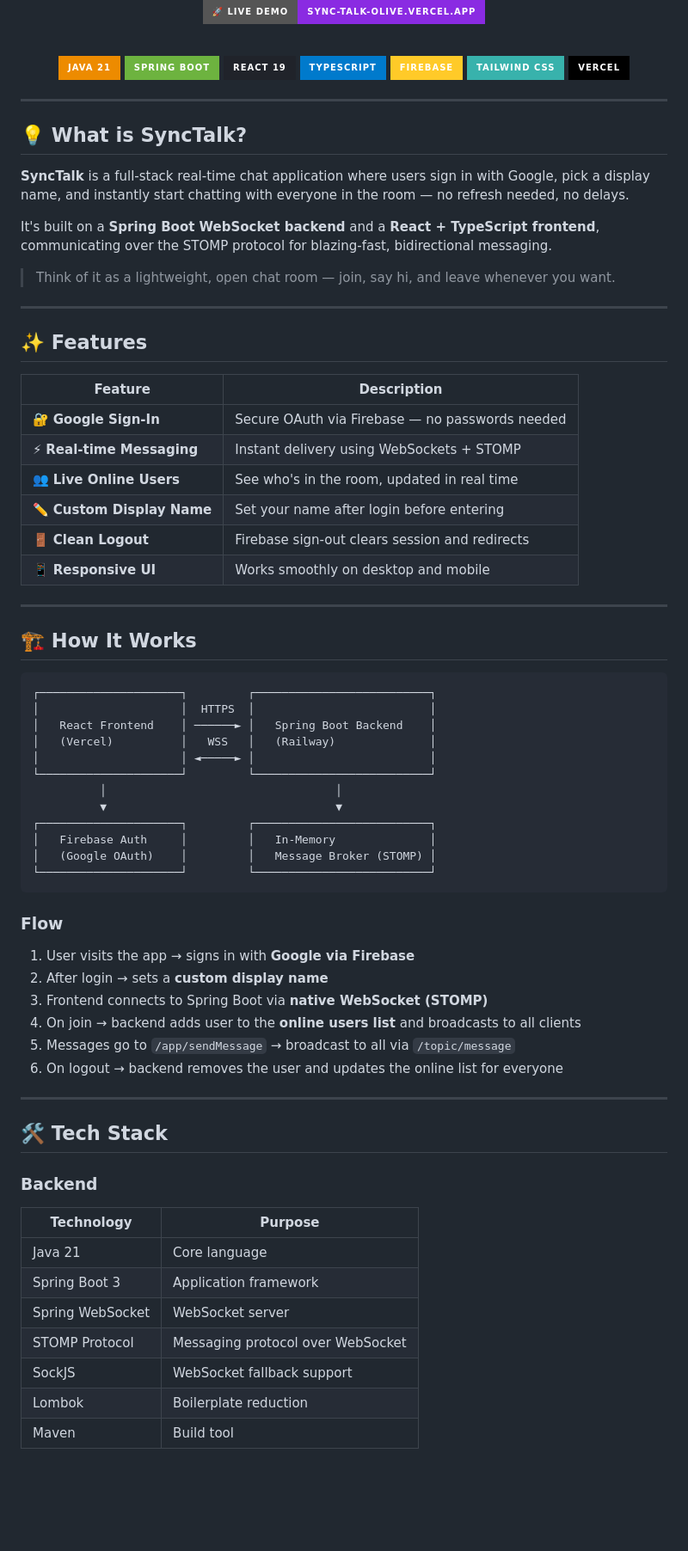
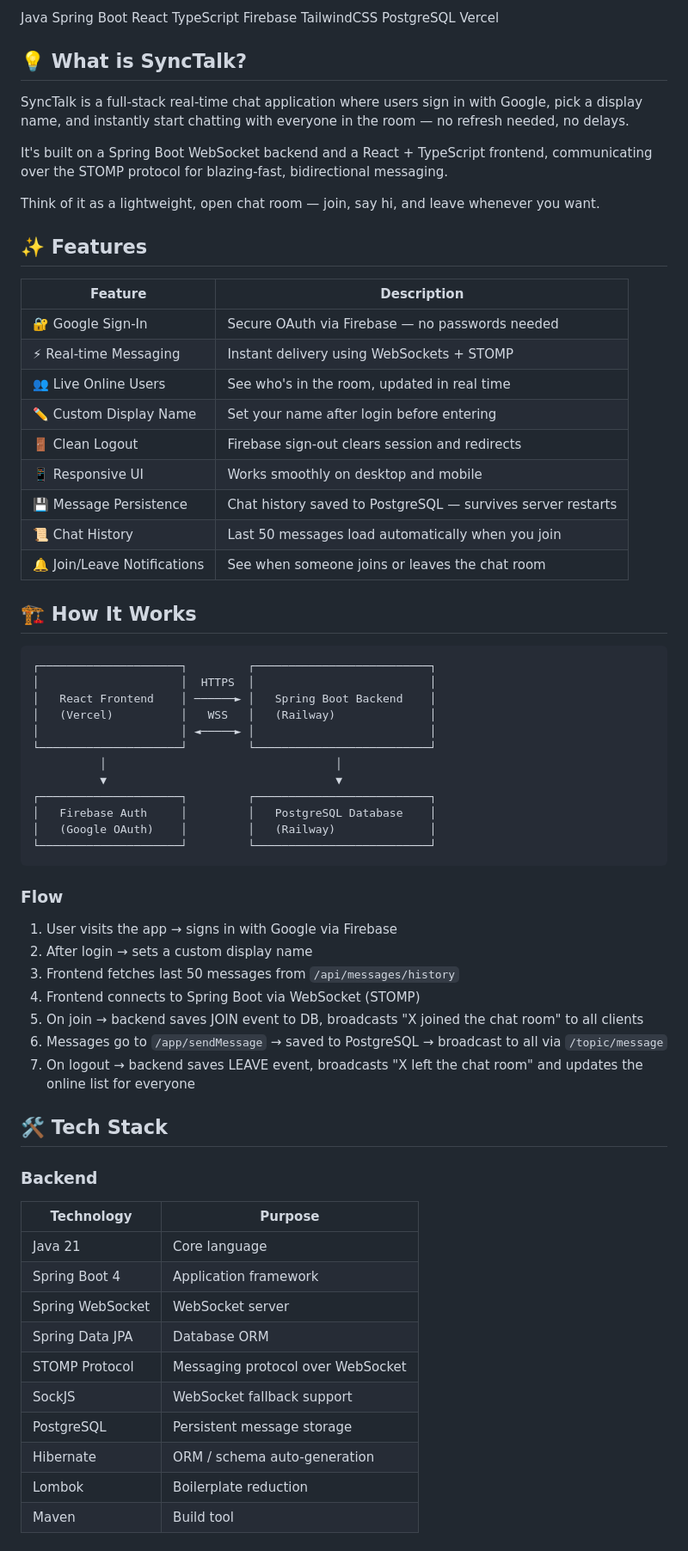
Before and after one commit to Brightfringe/Sync_Talk, a Markdown page: README.md, the part around one of its changes. Shown at 86% size. Rendered like a GitHub page; badges without logos; blank space fills up the shorter version.

Commit message:
Revise README for SyncTalk project
Updated README to reflect changes in features, tech stack, and setup instructions.

````diff
--- a/README.md
+++ b/README.md
@@ -6,45 +5,27 @@
 
-[![Live Demo](https://img.shields.io/badge/🚀%20Live%20Demo-sync--talk--olive.vercel.app-blueviolet?style=for-the-badge)](https://sync-talk-olive.vercel.app)
-
-<br/>
-
-![Java](https://img.shields.io/badge/Java_21-ED8B00?style=for-the-badge&logo=openjdk&logoColor=white)
-![Spring Boot](https://img.shields.io/badge/Spring_Boot-6DB33F?style=for-the-badge&logo=spring-boot&logoColor=white)
-![React](https://img.shields.io/badge/React_19-20232A?style=for-the-badge&logo=react&logoColor=61DAFB)
-![TypeScript](https://img.shields.io/badge/TypeScript-007ACC?style=for-the-badge&logo=typescript&logoColor=white)
-![Firebase](https://img.shields.io/badge/Firebase-FFCA28?style=for-the-badge&logo=firebase&logoColor=black)
-![TailwindCSS](https://img.shields.io/badge/Tailwind_CSS-38B2AC?style=for-the-badge&logo=tailwind-css&logoColor=white)
-![Vercel](https://img.shields.io/badge/Vercel-000000?style=for-the-badge&logo=vercel&logoColor=white)
-
-</div>
-
----
+Java Spring Boot React TypeScript Firebase TailwindCSS PostgreSQL Vercel
 
 ## 💡 What is SyncTalk?
+SyncTalk is a full-stack real-time chat application where users sign in with Google, pick a display name, and instantly start chatting with everyone in the room — no refresh needed, no delays.
 
-**SyncTalk** is a full-stack real-time chat application where users sign in with Google, pick a display name, and instantly start chatting with everyone in the room — no refresh needed, no delays.
+It's built on a Spring Boot WebSocket backend and a React + TypeScript frontend, communicating over the STOMP protocol for blazing-fast, bidirectional messaging.
 
-It's built on a **Spring Boot WebSocket backend** and a **React + TypeScript frontend**, communicating over the STOMP protocol for blazing-fast, bidirectional messaging.
-
-> Think of it as a lightweight, open chat room — join, say hi, and leave whenever you want.
-
----
+Think of it as a lightweight, open chat room — join, say hi, and leave whenever you want.
 
 ## ✨ Features
-
 | Feature | Description |
-|--------|-------------|
-| 🔐 **Google Sign-In** | Secure OAuth via Firebase — no passwords needed |
-| ⚡ **Real-time Messaging** | Instant delivery using WebSockets + STOMP |
-| 👥 **Live Online Users** | See who's in the room, updated in real time |
-| ✏️ **Custom Display Name** | Set your name after login before entering |
-| 🚪 **Clean Logout** | Firebase sign-out clears session and redirects |
-| 📱 **Responsive UI** | Works smoothly on desktop and mobile |
-
----
+|---|---|
+| 🔐 Google Sign-In | Secure OAuth via Firebase — no passwords needed |
+| ⚡ Real-time Messaging | Instant delivery using WebSockets + STOMP |
+| 👥 Live Online Users | See who's in the room, updated in real time |
+| ✏️ Custom Display Name | Set your name after login before entering |
+| 🚪 Clean Logout | Firebase sign-out clears session and redirects |
+| 📱 Responsive UI | Works smoothly on desktop and mobile |
+| 💾 Message Persistence | Chat history saved to PostgreSQL — survives server restarts |
+| 📜 Chat History | Last 50 messages load automatically when you join |
+| 🔔 Join/Leave Notifications | See when someone joins or leaves the chat room |
 
 ## 🏗️ How It Works
-
 ```
 ┌─────────────────────┐         ┌──────────────────────────┐
 │                     │  HTTPS  │                          │
@@ -55,31 +36,33 @@ It's built on a **Spring Boot WebSocket backend** and a **React + TypeScript fro
           │                                  │
           ▼                                  ▼
 ┌─────────────────────┐         ┌──────────────────────────┐
-│   Firebase Auth     │         │   In-Memory              │
-│   (Google OAuth)    │         │   Message Broker (STOMP) │
+│   Firebase Auth     │         │   PostgreSQL Database    │
+│   (Google OAuth)    │         │   (Railway)              │
 └─────────────────────┘         └──────────────────────────┘
 ```
 
 ### Flow
-1. User visits the app → signs in with **Google via Firebase**
-2. After login → sets a **custom display name**
-3. Frontend connects to Spring Boot via **native WebSocket (STOMP)**
-4. On join → backend adds user to the **online users list** and broadcasts to all clients
-5. Messages go to `/app/sendMessage` → broadcast to all via `/topic/message`
-6. On logout → backend removes the user and updates the online list for everyone
-
----
+1. User visits the app → signs in with Google via Firebase
+2. After login → sets a custom display name
+3. Frontend fetches last 50 messages from `/api/messages/history`
+4. Frontend connects to Spring Boot via WebSocket (STOMP)
+5. On join → backend saves JOIN event to DB, broadcasts "X joined the chat room" to all clients
+6. Messages go to `/app/sendMessage` → saved to PostgreSQL → broadcast to all via `/topic/message`
+7. On logout → backend saves LEAVE event, broadcasts "X left the chat room" and updates the online list for everyone
 
 ## 🛠️ Tech Stack
 
 ### Backend
 | Technology | Purpose |
-|------------|---------|
+|---|---|
 | Java 21 | Core language |
-| Spring Boot 3 | Application framework |
+| Spring Boot 4 | Application framework |
 | Spring WebSocket | WebSocket server |
+| Spring Data JPA | Database ORM |
 | STOMP Protocol | Messaging protocol over WebSocket |
 | SockJS | WebSocket fallback support |
+| PostgreSQL | Persistent message storage |
+| Hibernate | ORM / schema auto-generation |
 | Lombok | Boilerplate reduction |
 | Maven | Build tool |
 
````
Also changed, not shown: other parts of README.md (+68 -48 lines).
